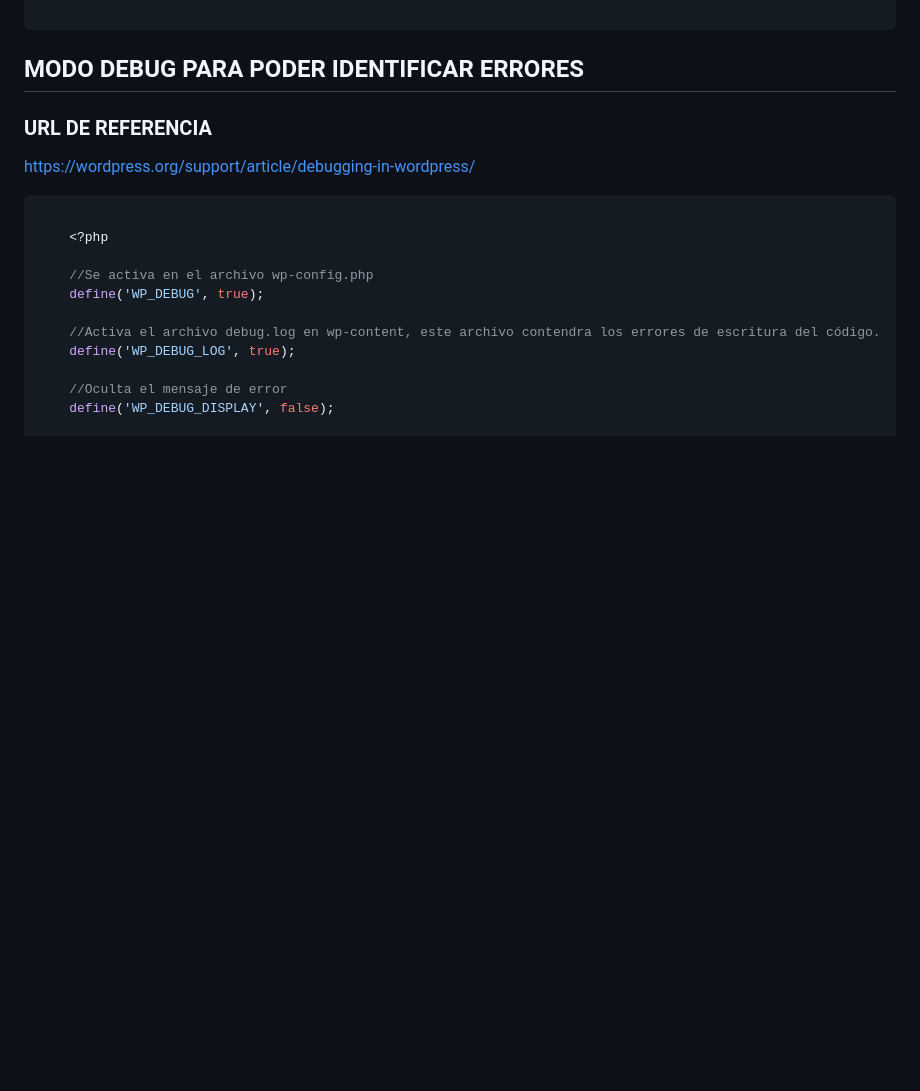
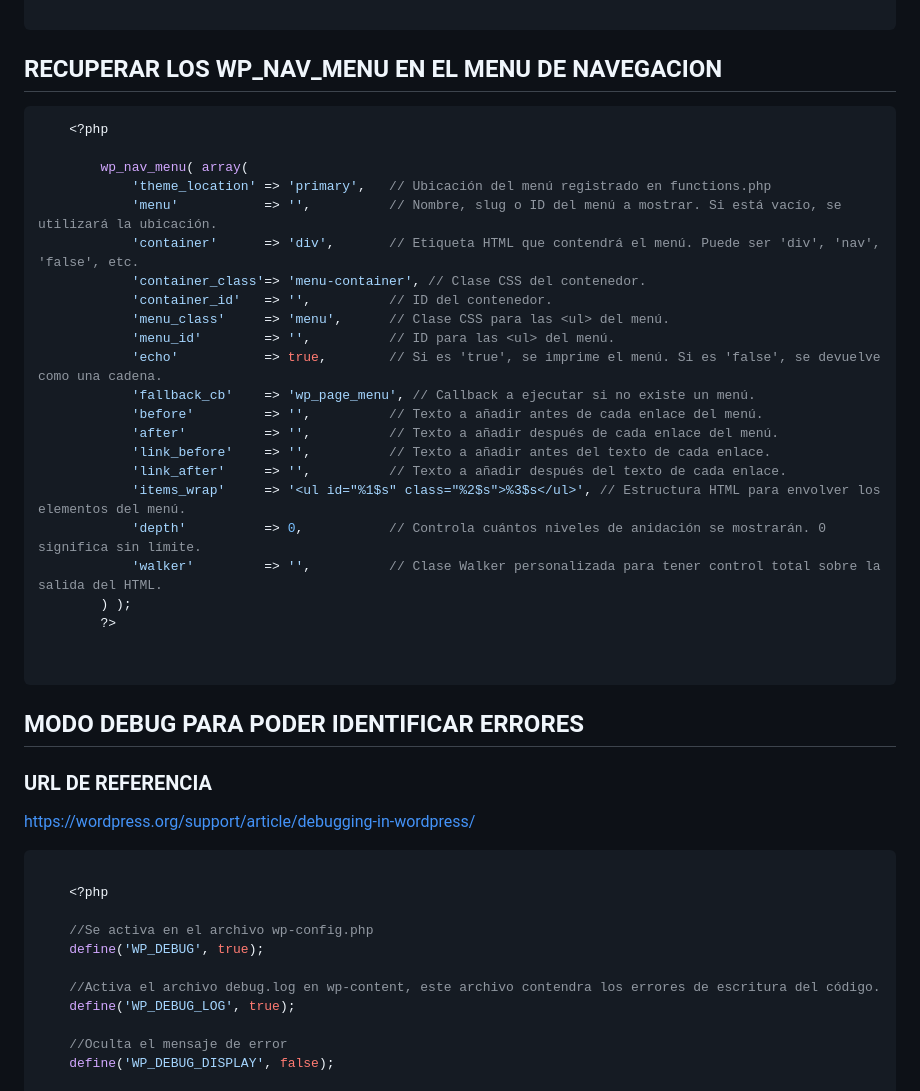
Before and after one commit to abecerraguz/administracion-de-contenidos-001A, a Markdown page: WP-Intro-00-master/readme.md, the part around one of its changes. GitHub-like rendering; blank space fills up the shorter version.

````diff
--- a/WP-Intro-00-master/readme.md
+++ b/WP-Intro-00-master/readme.md
@@ -640,6 +657,32 @@ function codex_book_init() {
 
 ```
 
+## RECUPERAR LOS WP_NAV_MENU EN EL MENU DE NAVEGACION
+```php
+	<?php
+
+		wp_nav_menu( array(
+			'theme_location' => 'primary',   // Ubicación del menú registrado en functions.php
+			'menu'           => '',          // Nombre, slug o ID del menú a mostrar. Si está vacío, se utilizará la ubicación.
+			'container'      => 'div',       // Etiqueta HTML que contendrá el menú. Puede ser 'div', 'nav', 'false', etc.
+			'container_class'=> 'menu-container', // Clase CSS del contenedor.
+			'container_id'   => '',          // ID del contenedor.
+			'menu_class'     => 'menu',      // Clase CSS para las <ul> del menú.
+			'menu_id'        => '',          // ID para las <ul> del menú.
+			'echo'           => true,        // Si es 'true', se imprime el menú. Si es 'false', se devuelve como una cadena.
+			'fallback_cb'    => 'wp_page_menu', // Callback a ejecutar si no existe un menú.
+			'before'         => '',          // Texto a añadir antes de cada enlace del menú.
+			'after'          => '',          // Texto a añadir después de cada enlace del menú.
+			'link_before'    => '',          // Texto a añadir antes del texto de cada enlace.
+			'link_after'     => '',          // Texto a añadir después del texto de cada enlace.
+			'items_wrap'     => '<ul id="%1$s" class="%2$s">%3$s</ul>', // Estructura HTML para envolver los elementos del menú.
+			'depth'          => 0,           // Controla cuántos niveles de anidación se mostrarán. 0 significa sin límite.
+			'walker'         => '',          // Clase Walker personalizada para tener control total sobre la salida del HTML.
+		) );
+		?>
+
+
+```
 ## MODO DEBUG PARA PODER IDENTIFICAR ERRORES
 ### URL DE REFERENCIA
 [https://wordpress.org/support/article/debugging-in-wordpress/](https://wordpress.org/support/article/debugging-in-wordpress/)
````
Also changed, not shown: other parts of WP-Intro-00-master/readme.md (+44 -27 lines).
